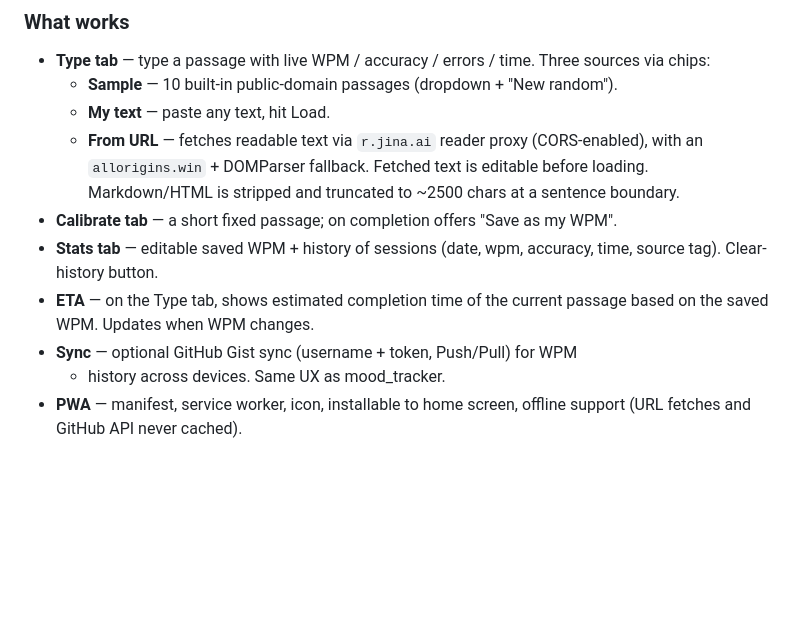
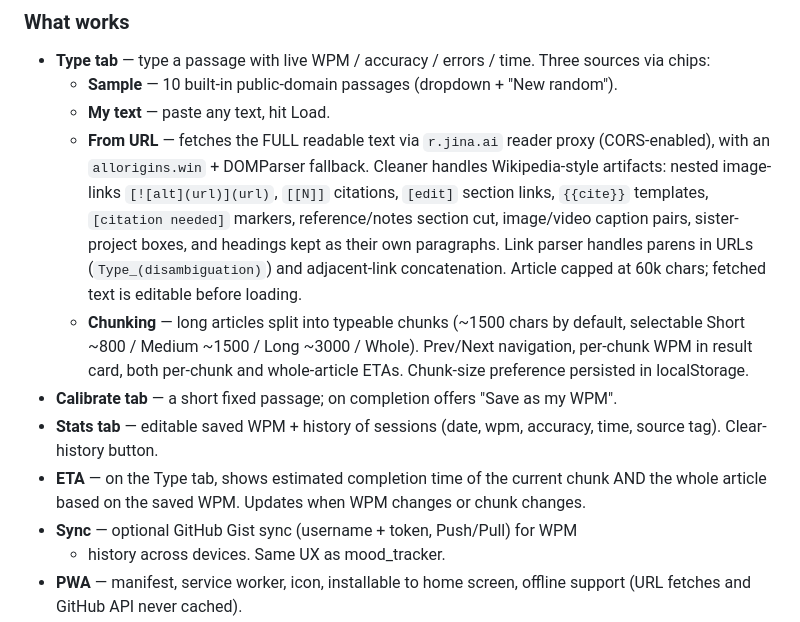
Before and after one commit to RHauslers/TypingApp, a Markdown page: SERVICING.md, the part around one of its changes. Drawn GitHub-style; blank space fills up the shorter version.

```diff
--- a/SERVICING.md
+++ b/SERVICING.md
@@ -14,16 +14,26 @@ GitHub Pages PWA, optional GitHub Gist sync).
   Three sources via chips:
   - **Sample** — 10 built-in public-domain passages (dropdown + "New random").
   - **My text** — paste any text, hit Load.
-  - **From URL** — fetches readable text via `r.jina.ai` reader proxy
-    (CORS-enabled), with an `allorigins.win` + DOMParser fallback. Fetched text
-    is editable before loading. Markdown/HTML is stripped and truncated to
-    ~2500 chars at a sentence boundary.
+  - **From URL** — fetches the FULL readable text via `r.jina.ai` reader
+    proxy (CORS-enabled), with an `allorigins.win` + DOMParser fallback.
+    Cleaner handles Wikipedia-style artifacts: nested image-links
+    `[![alt](url)](url)`, `[[N]]` citations, `[edit]` section links,
+    `{{cite}}` templates, `[citation needed]` markers, reference/notes
+    section cut, image/video caption pairs, sister-project boxes, and
+    headings kept as their own paragraphs. Link parser handles parens in
+    URLs (`Type_(disambiguation)`) and adjacent-link concatenation. Article
+    capped at 60k chars; fetched text is editable before loading.
+  - **Chunking** — long articles split into typeable chunks (~1500 chars by
+    default, selectable Short ~800 / Medium ~1500 / Long ~3000 / Whole).
+    Prev/Next navigation, per-chunk WPM in result card, both per-chunk and
+    whole-article ETAs. Chunk-size preference persisted in localStorage.
 - **Calibrate tab** — a short fixed passage; on completion offers "Save as my
   WPM".
 - **Stats tab** — editable saved WPM + history of sessions (date, wpm,
   accuracy, time, source tag). Clear-history button.
 - **ETA** — on the Type tab, shows estimated completion time of the current
-  passage based on the saved WPM. Updates when WPM changes.
+  chunk AND the whole article based on the saved WPM. Updates when WPM
+  changes or chunk changes.
 - **Sync** — optional GitHub Gist sync (username + token, Push/Pull) for WPM
   + history across devices. Same UX as mood_tracker.
 - **PWA** — manifest, service worker, icon, installable to home screen,
```
Also changed, not shown: other parts of SERVICING.md (+25 -9 lines).
